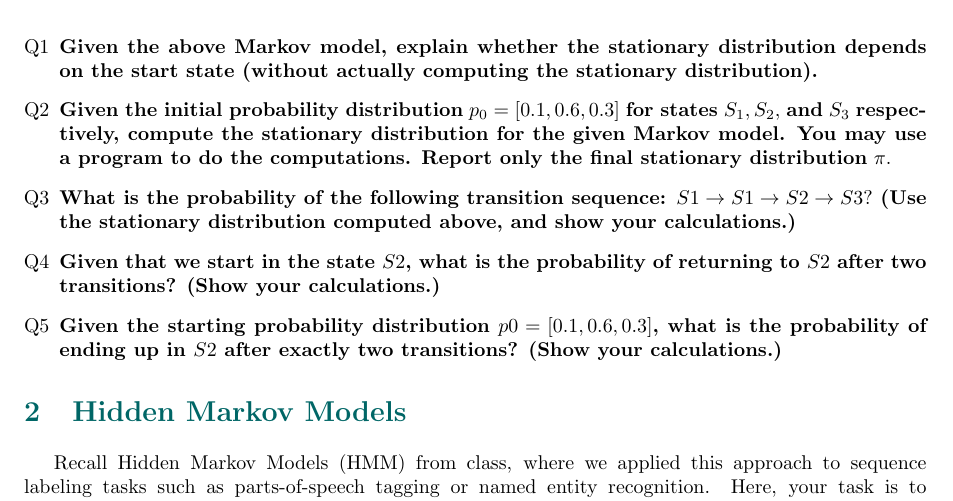
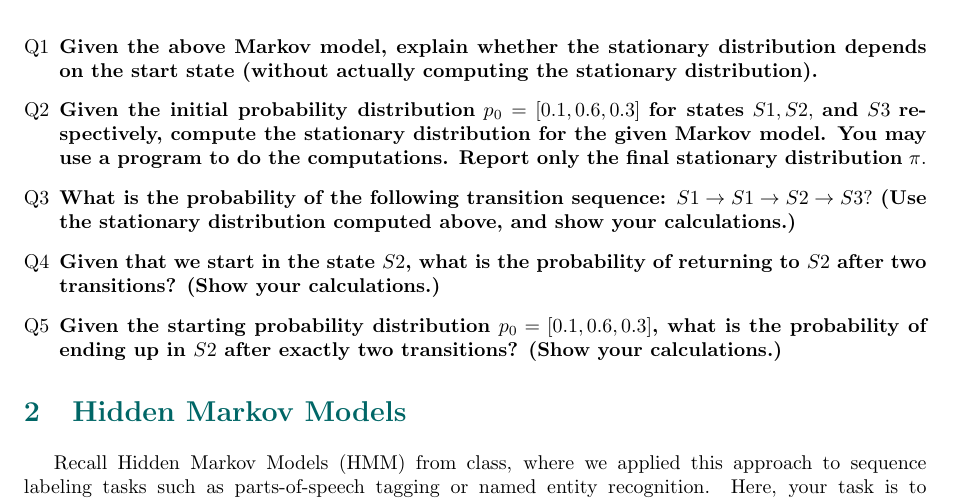
Before and after one commit to TeeChenxing/CS-4100-Code, a LaTeX problem sheet (Problem_Sets/problem_set_2/answer.tex): part of page 1 of 3, cut so that both start at the same text. Compiled offline with pdfLaTeX.

Commit message:
Fixed spelling errors

```diff
--- a/Problem_Sets/problem_set_2/answer.tex
+++ b/Problem_Sets/problem_set_2/answer.tex
@@ -74,7 +74,7 @@ represented along the edges (note that each edge is directional).
 
     \par
 
-    \item \textbf{Given the initial probability distribution} $p_0 = [0.1, 0.6, 0.3]$ \textbf{for states} $S_1, S_2,$ \textbf{and} $S_3$ \textbf{respectively, compute the stationary distribution for the given Markov model. You may use a program to do the computations. Report only the final stationary distribution} ${\pi}$.
+    \item \textbf{Given the initial probability distribution} $p_0 = [0.1, 0.6, 0.3]$ \textbf{for states} $S1, S2,$ \textbf{and} $S3$ \textbf{respectively, compute the stationary distribution for the given Markov model. You may use a program to do the computations. Report only the final stationary distribution} ${\pi}$.
 
     \par
 
@@ -86,7 +86,7 @@ represented along the edges (note that each edge is directional).
 
     \par
 
-    \item \textbf{Given the starting probability distribution $p0 = [0.1, 0.6, 0.3]$, what is the probability of ending up in $S2$ after exactly two transitions? (Show your calculations.)}
+    \item \textbf{Given the starting probability distribution $p_0 = [0.1, 0.6, 0.3]$, what is the probability of ending up in $S2$ after exactly two transitions? (Show your calculations.)}
 
     \par
 
```
Also changed, not shown: Problem_Sets/problem_set_2/answer.pdf.
